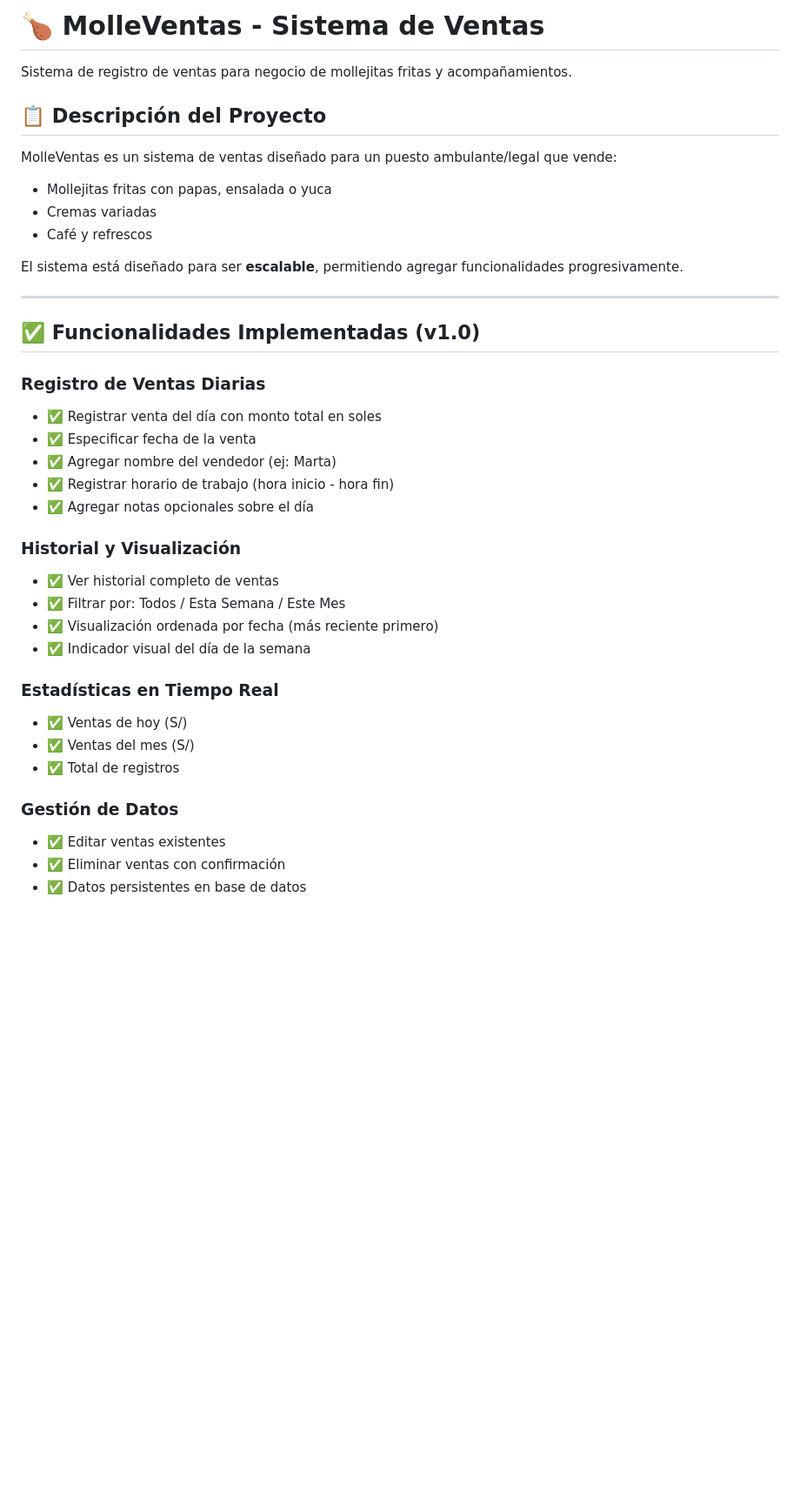
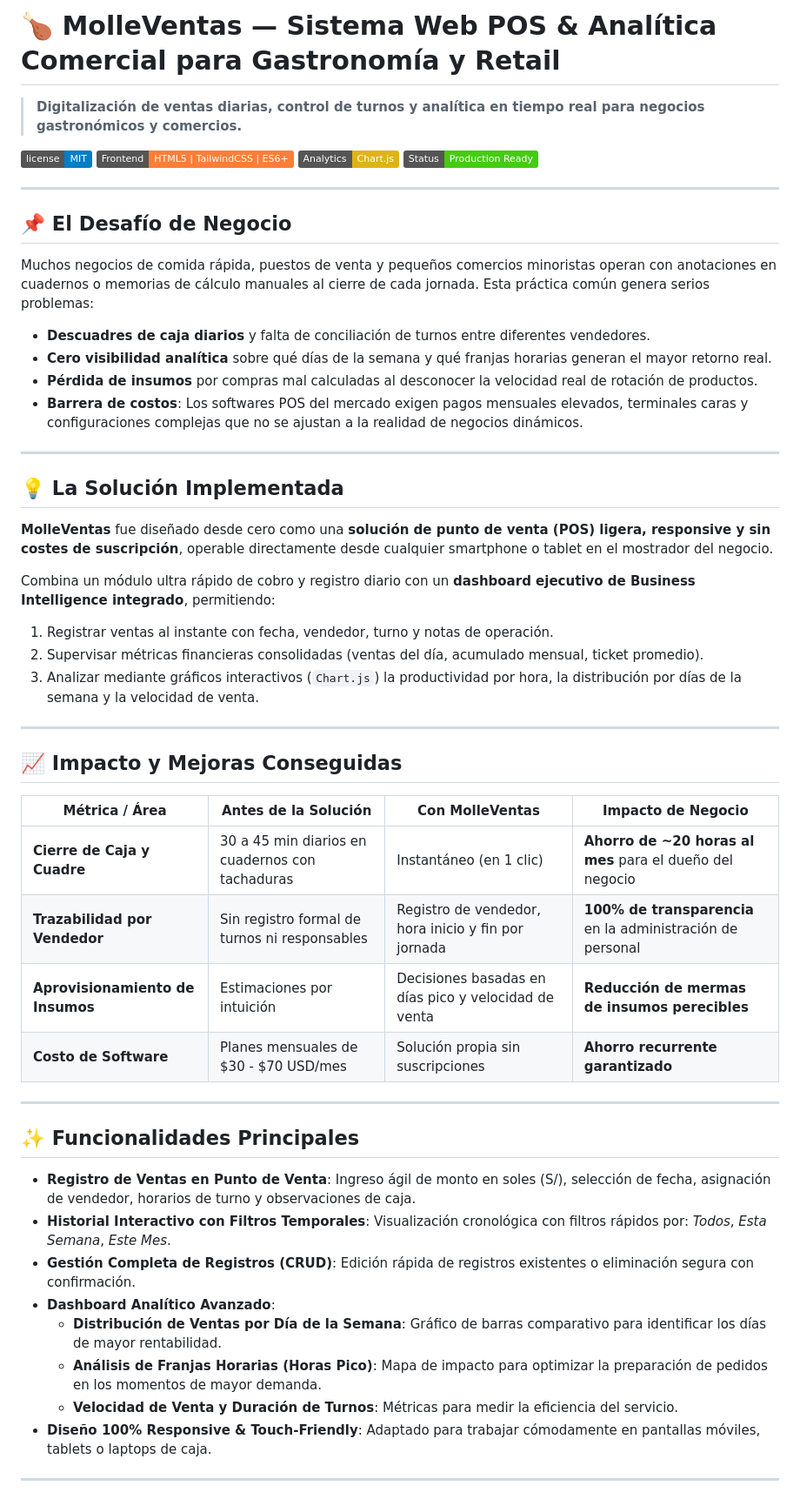
Before and after one commit to Enybyy/pos-sales-management-system, a Markdown page: README.md, the part around one of its changes. Shown at 87% size. Drawn GitHub-style; badges without logos; blank space fills up the shorter version.

```diff
--- a/README.md
+++ b/README.md
@@ -1,39 +1,55 @@
-# 🍗 MolleVentas - Sistema de Ventas
+# 🍗 MolleVentas — Sistema Web POS & Analítica Comercial para Gastronomía y Retail
+> **Digitalización de ventas diarias, control de turnos y analítica en tiempo real para negocios gastronómicos y comercios.**
 
-Sistema de registro de ventas para negocio de mollejitas fritas y acompañamientos.
-
-## 📋 Descripción del Proyecto
-
-MolleVentas es un sistema de ventas diseñado para un puesto ambulante/legal que vende:
-- Mollejitas fritas con papas, ensalada o yuca
-- Cremas variadas
-- Café y refrescos
-
-El sistema está diseñado para ser **escalable**, permitiendo agregar funcionalidades progresivamente.
+[![GitHub license](https://img.shields.io/badge/license-MIT-blue.svg)](LICENSE)
+[![Frontend](https://img.shields.io/badge/Frontend-HTML5%20%7C%20TailwindCSS%20%7C%20ES6+-orange.svg)](#-stack-tecnológico)
+[![Analytics](https://img.shields.io/badge/Analytics-Chart.js-yellow.svg)](#-funcionalidades-principales)
+[![Status](https://img.shields.io/badge/Status-Production%20Ready-success.svg)](#)
 
 ---
 
-## ✅ Funcionalidades Implementadas (v1.0)
+## 📌 El Desafío de Negocio
 
-### Registro de Ventas Diarias
-- ✅ Registrar venta del día con monto total en soles
-- ✅ Especificar fecha de la venta
-- ✅ Agregar nombre del vendedor (ej: Marta)
-- ✅ Registrar horario de trabajo (hora inicio - hora fin)
-- ✅ Agregar notas opcionales sobre el día
+Muchos negocios de comida rápida, puestos de venta y pequeños comercios minoristas operan con anotaciones en cuadernos o memorias de cálculo manuales al cierre de cada jornada. Esta práctica común genera serios problemas:
+- **Descuadres de caja diarios** y falta de conciliación de turnos entre diferentes vendedores.
+- **Cero visibilidad analítica** sobre qué días de la semana y qué franjas horarias generan el mayor retorno real.
+- **Pérdida de insumos** por compras mal calculadas al desconocer la velocidad real de rotación de productos.
+- **Barrera de costos**: Los softwares POS del mercado exigen pagos mensuales elevados, terminales caras y configuraciones complejas que no se ajustan a la realidad de negocios dinámicos.
 
-### Historial y Visualización
-- ✅ Ver historial completo de ventas
-- ✅ Filtrar por: Todos / Esta Semana / Este Mes
-- ✅ Visualización ordenada por fecha (más reciente primero)
-- ✅ Indicador visual del día de la semana
+---
 
-### Estadísticas en Tiempo Real
-- ✅ Ventas de hoy (S/)
-- ✅ Ventas del mes (S/)
-- ✅ Total de registros
+## 💡 La Solución Implementada
 
-### Gestión de Datos
-- ✅ Editar ventas existentes
-- ✅ Eliminar ventas con confirmación
-- ✅ Datos persistentes en base de datos
+**MolleVentas** fue diseñado desde cero como una **solución de punto de venta (POS) ligera, responsive y sin costes de suscripción**, operable directamente desde cualquier smartphone o tablet en el mostrador del negocio.
+
+Combina un módulo ultra rápido de cobro y registro diario con un **dashboard ejecutivo de Business Intelligence integrado**, permitiendo:
+1. Registrar ventas al instante con fecha, vendedor, turno y notas de operación.
+2. Supervisar métricas financieras consolidadas (ventas del día, acumulado mensual, ticket promedio).
+3. Analizar mediante gráficos interactivos (`Chart.js`) la productividad por hora, la distribución por días de la semana y la velocidad de venta.
+
+---
+
+## 📈 Impacto y Mejoras Conseguidas
+
+| Métrica / Área | Antes de la Solución | Con MolleVentas | Impacto de Negocio |
+|---|---|---|---|
+| **Cierre de Caja y Cuadre** | 30 a 45 min diarios en cuadernos con tachaduras | Instantáneo (en 1 clic) | **Ahorro de ~20 horas al mes** para el dueño del negocio |
+| **Trazabilidad por Vendedor** | Sin registro formal de turnos ni responsables | Registro de vendedor, hora inicio y fin por jornada | **100% de transparencia** en la administración de personal |
+| **Aprovisionamiento de Insumos** | Estimaciones por intuición | Decisiones basadas en días pico y velocidad de venta | **Reducción de mermas de insumos perecibles** |
+| **Costo de Software** | Planes mensuales de $30 - $70 USD/mes | Solución propia sin suscripciones | **Ahorro recurrente garantizado** |
+
+---
+
+## ✨ Funcionalidades Principales
+
+- **Registro de Ventas en Punto de Venta**: Ingreso ágil de monto en soles (S/), selección de fecha, asignación de vendedor, horarios de turno y observaciones de caja.
+- **Historial Interactivo con Filtros Temporales**: Visualización cronológica con filtros rápidos por: *Todos*, *Esta Semana*, *Este Mes*.
+- **Gestión Completa de Registros (CRUD)**: Edición rápida de registros existentes o eliminación segura con confirmación.
+- **Dashboard Analítico Avanzado**:
+  - **Distribución de Ventas por Día de la Semana**: Gráfico de barras comparativo para identificar los días de mayor rentabilidad.
+  - **Análisis de Franjas Horarias (Horas Pico)**: Mapa de impacto para optimizar la preparación de pedidos en los momentos de mayor demanda.
+  - **Velocidad de Venta y Duración de Turnos**: Métricas para medir la eficiencia del servicio.
+- **Diseño 100% Responsive & Touch-Friendly**: Adaptado para trabajar cómodamente en pantallas móviles, tablets o laptops de caja.
+
+---
+
```
Also changed, not shown: other parts of README.md (+33 -109 lines).
